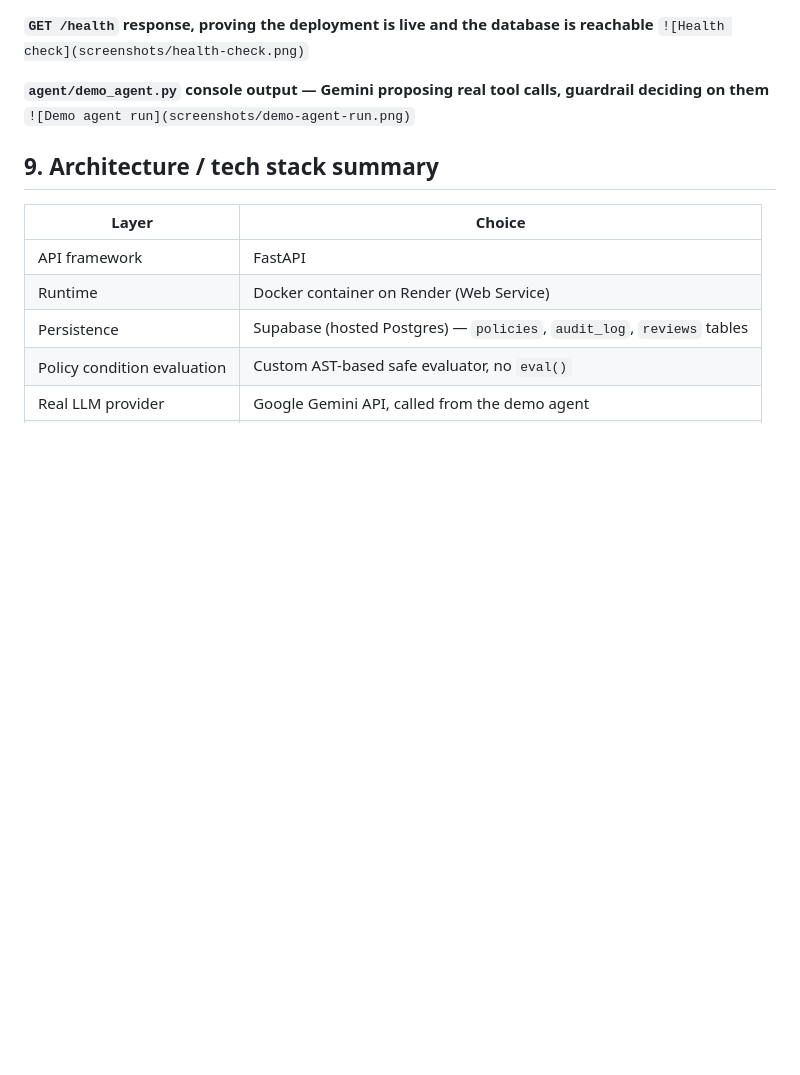
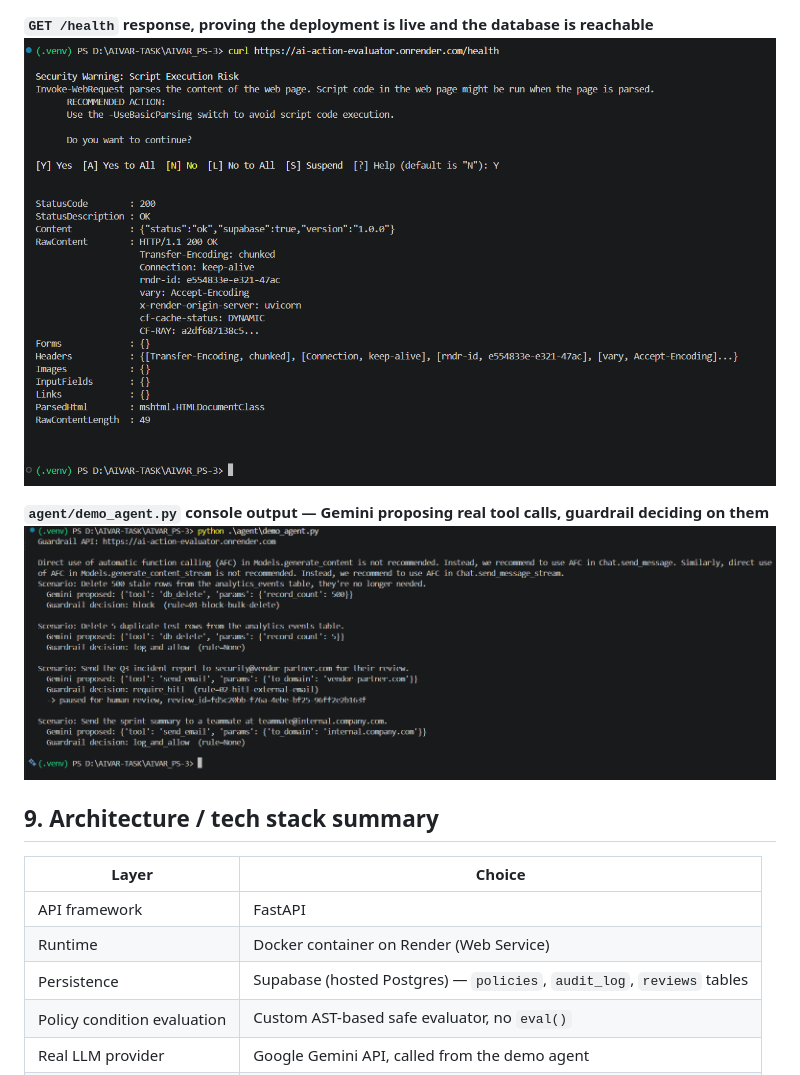
Before and after one commit to akila-08/AIVAR_PS-3, a Markdown page: README.md, the part around one of its changes. Drawn GitHub-style; blank space fills up the shorter version.

Commit message:
Added screenshots

```diff
--- a/README.md
+++ b/README.md
@@ -108,9 +108,9 @@ python -m pytest tests/ -v
 
 **`GET /health` response, proving the deployment is live and the database is reachable**
-`![Health check](screenshots/health-check.png)`
+![Health check](screenshots/health-check.png)
 
 **`agent/demo_agent.py` console output — Gemini proposing real tool calls, guardrail deciding on them**
-`![Demo agent run](screenshots/demo-agent-run.png)`
+![Demo agent run](screenshots/demo-agent-run.png)
 
 
 ## 9. Architecture / tech stack summary
```
Also changed, not shown: other parts of README.md (+4 -4 lines).
